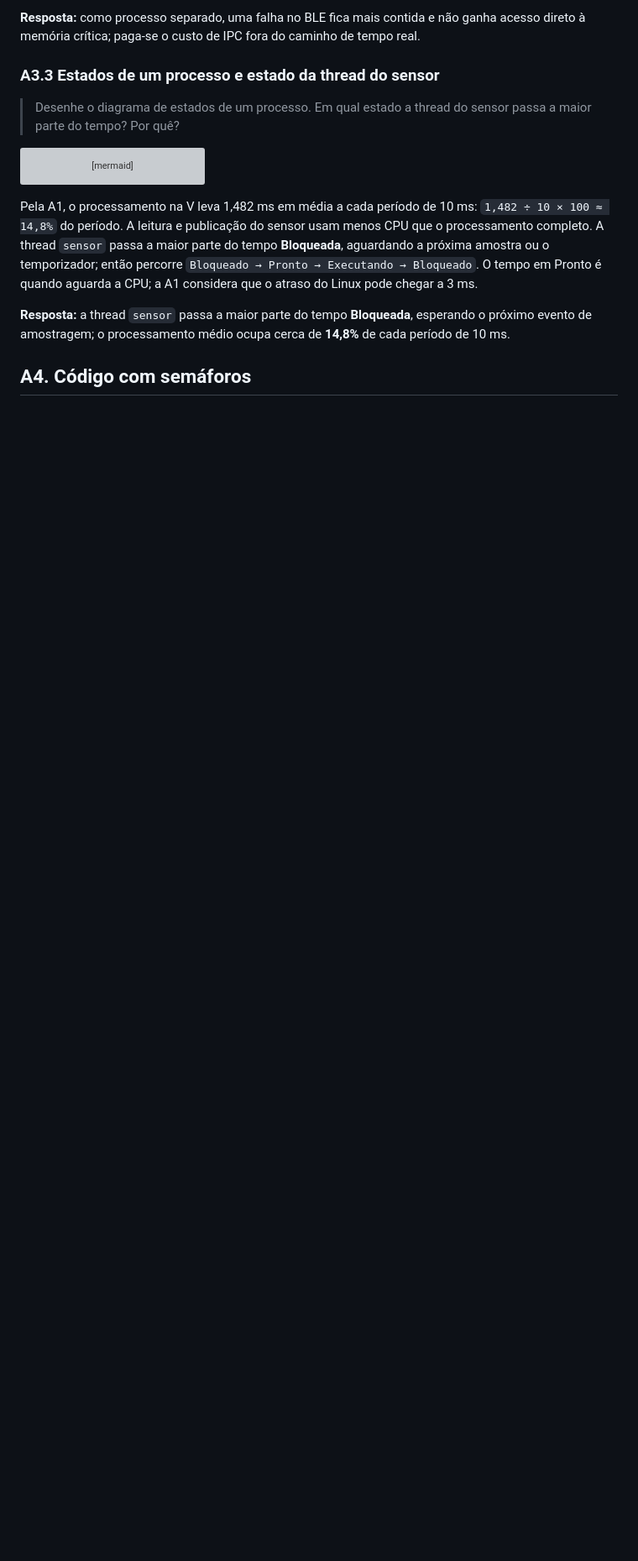
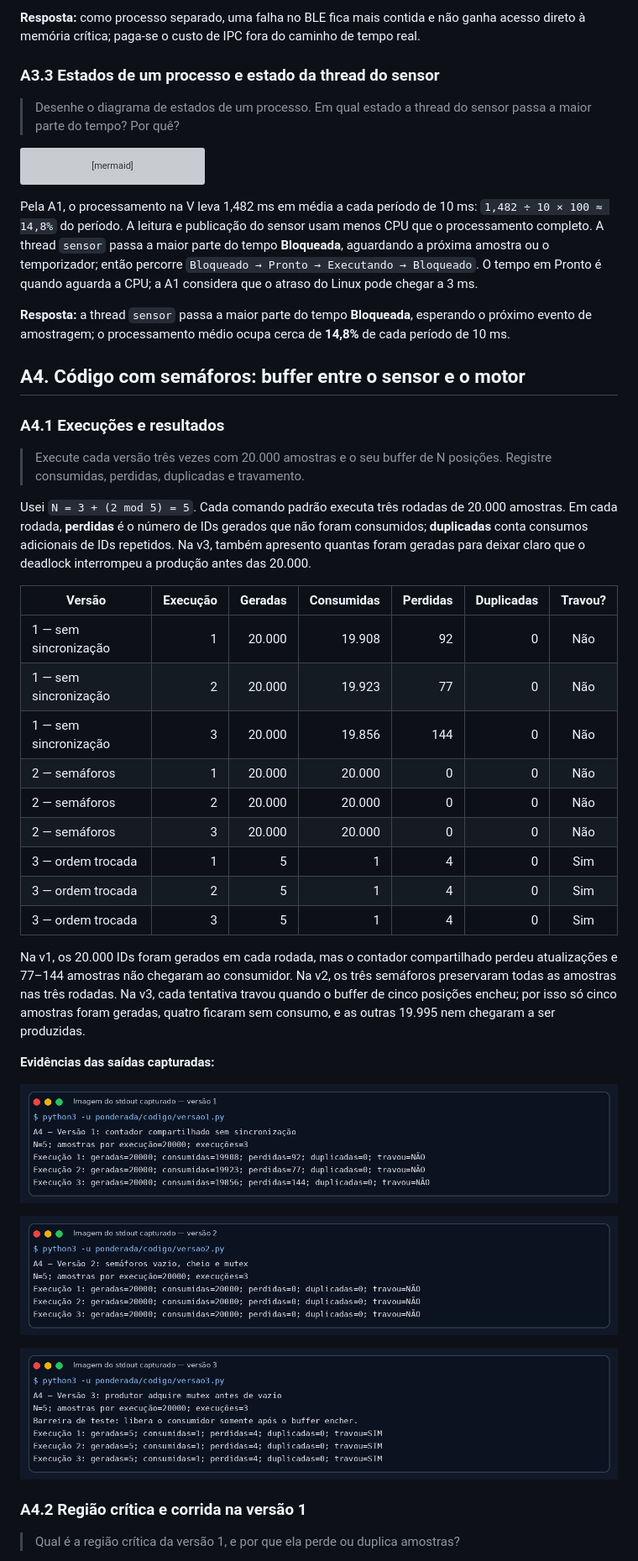
Before and after one commit to ChristianGandra21/ponderada-cc08-do-pipeline-ao-deadlock, a Markdown page: ponderada/ponderada-tato.md, the part around one of its changes. Shown at 84% size. Rendered like a GitHub page; pictures changed too: ponderada/img/a4-versao1.png (added), ponderada/img/a4-versao2.png (added), ponderada/img/a4-versao3.png (added); blank space fills up the shorter version; grey boxes are pictures that could not be loaded.

```diff
--- a/ponderada/ponderada-tato.md
+++ b/ponderada/ponderada-tato.md
@@ -270,4 +270,37 @@ Pela A1, o processamento na V leva 1,482 ms em média a cada período de 10 ms:
 
 **Resposta:** a thread `sensor` passa a maior parte do tempo **Bloqueada**, esperando o próximo evento de amostragem; o processamento médio ocupa cerca de **14,8%** de cada período de 10 ms.
 
-## A4. Código com semáforos
+## A4. Código com semáforos: buffer entre o sensor e o motor
+
+### A4.1 Execuções e resultados
+
+> Execute cada versão três vezes com 20.000 amostras e o seu buffer de N posições. Registre consumidas, perdidas, duplicadas e travamento.
+
+Usei `N = 3 + (2 mod 5) = 5`. Cada comando padrão executa três rodadas de 20.000 amostras. Em cada rodada, **perdidas** é o número de IDs gerados que não foram consumidos; **duplicadas** conta consumos adicionais de IDs repetidos. Na v3, também apresento quantas foram geradas para deixar claro que o deadlock interrompeu a produção antes das 20.000.
+
+| Versão | Execução | Geradas | Consumidas | Perdidas | Duplicadas | Travou? |
+| --- | ---: | ---: | ---: | ---: | ---: | :---: |
+| 1 — sem sincronização | 1 | 20.000 | 19.908 | 92 | 0 | Não |
+| 1 — sem sincronização | 2 | 20.000 | 19.923 | 77 | 0 | Não |
+| 1 — sem sincronização | 3 | 20.000 | 19.856 | 144 | 0 | Não |
+| 2 — semáforos | 1 | 20.000 | 20.000 | 0 | 0 | Não |
+| 2 — semáforos | 2 | 20.000 | 20.000 | 0 | 0 | Não |
+| 2 — semáforos | 3 | 20.000 | 20.000 | 0 | 0 | Não |
+| 3 — ordem trocada | 1 | 5 | 1 | 4 | 0 | Sim |
+| 3 — ordem trocada | 2 | 5 | 1 | 4 | 0 | Sim |
+| 3 — ordem trocada | 3 | 5 | 1 | 4 | 0 | Sim |
+
+Na v1, os 20.000 IDs foram gerados em cada rodada, mas o contador compartilhado perdeu atualizações e 77–144 amostras não chegaram ao consumidor. Na v2, os três semáforos preservaram todas as amostras nas três rodadas. Na v3, cada tentativa travou quando o buffer de cinco posições encheu; por isso só cinco amostras foram geradas, quatro ficaram sem consumo, e as outras 19.995 nem chegaram a ser produzidas.
+
+**Evidências das saídas capturadas:**
+
+![Saída capturada das três execuções da versão 1, sem sincronização.](img/a4-versao1.png)
+
+![Saída capturada das três execuções da versão 2, com os três semáforos.](img/a4-versao2.png)
+
+![Saída capturada das três execuções da versão 3, com deadlock reproduzido.](img/a4-versao3.png)
+
+### A4.2 Região crítica e corrida na versão 1
+
+> Qual é a região crítica da versão 1, e por que ela perde ou duplica amostras?
+
```
Also changed, not shown: other parts of ponderada/ponderada-tato.md (+23 -0 lines), README.md (+3 -1 lines), 3 other files.
